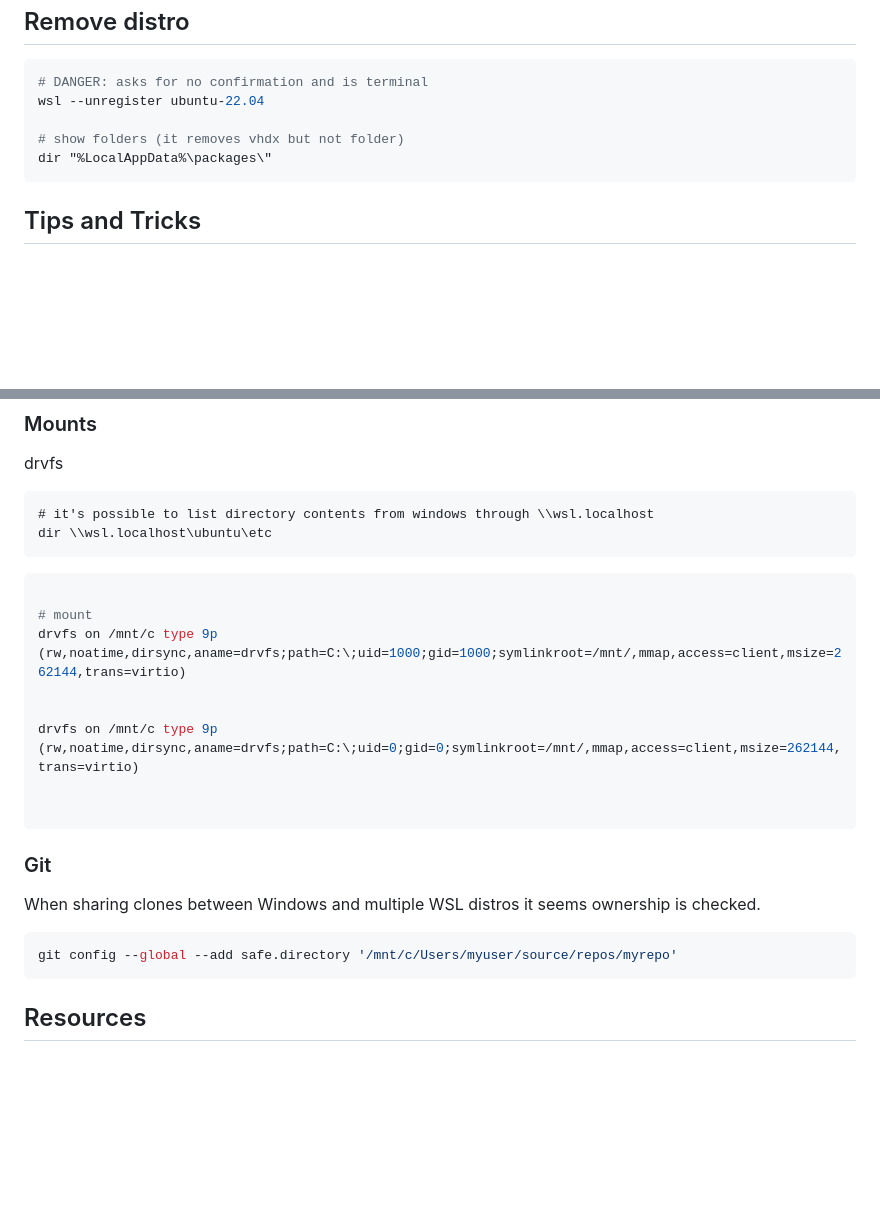
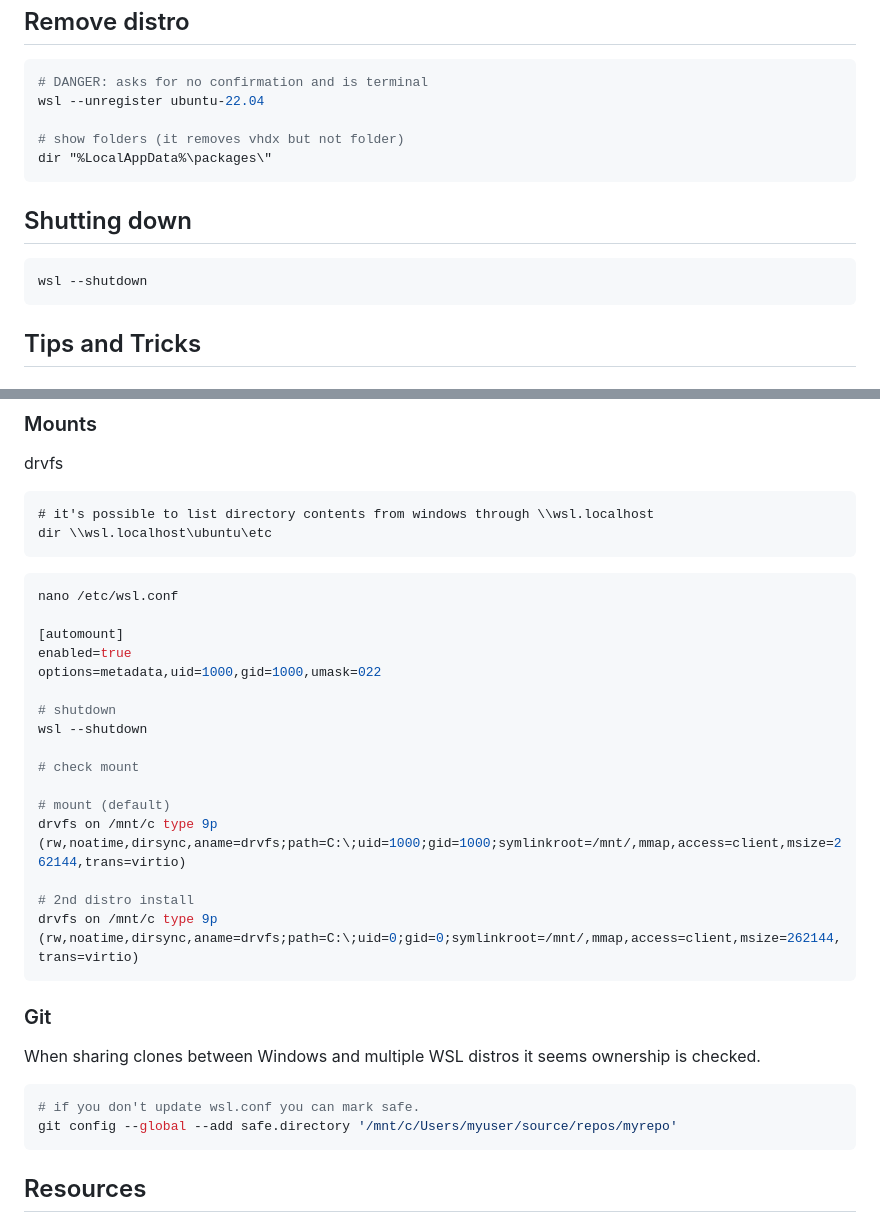
Before and after one commit to chrisguest75/sysadmin_examples, a Markdown page: 33_WSL/README.md, 2 parts joined by grey strips. Rendered like a GitHub page; blank space fills up the shorter version.

Commit message:
Add wsl.conf example

````diff
--- a/33_WSL/README.md
+++ b/33_WSL/README.md
@@ -79,6 +79,12 @@ wsl --unregister ubuntu-22.04
 dir "%LocalAppData%\packages\"
 ```
 
+## Shutting down
+
+```sh
+wsl --shutdown
+```
+
 ## Tips and Tricks
 
 ### SSH Agent
@@ -106,14 +112,22 @@ dir \\wsl.localhost\ubuntu\etc
 ```
 
 ```sh
+nano /etc/wsl.conf
 
-# mount
+[automount]
+enabled=true
+options=metadata,uid=1000,gid=1000,umask=022
+
+# shutdown
+wsl --shutdown
+
+# check mount
+
+# mount (default)
 drvfs on /mnt/c type 9p (rw,noatime,dirsync,aname=drvfs;path=C:\;uid=1000;gid=1000;symlinkroot=/mnt/,mmap,access=client,msize=262144,trans=virtio)
 
-
+# 2nd distro install
 drvfs on /mnt/c type 9p (rw,noatime,dirsync,aname=drvfs;path=C:\;uid=0;gid=0;symlinkroot=/mnt/,mmap,access=client,msize=262144,trans=virtio)
-
-
 ```
 
 ### Git
@@ -121,6 +135,7 @@ drvfs on /mnt/c type 9p (rw,noatime,dirsync,aname=drvfs;path=C:\;uid=0;gid=0;sym
 When sharing clones between Windows and multiple WSL distros it seems ownership is checked.
 
 ```sh
+# if you don't update wsl.conf you can mark safe.
 git config --global --add safe.directory '/mnt/c/Users/myuser/source/repos/myrepo'
 ```
 
````
